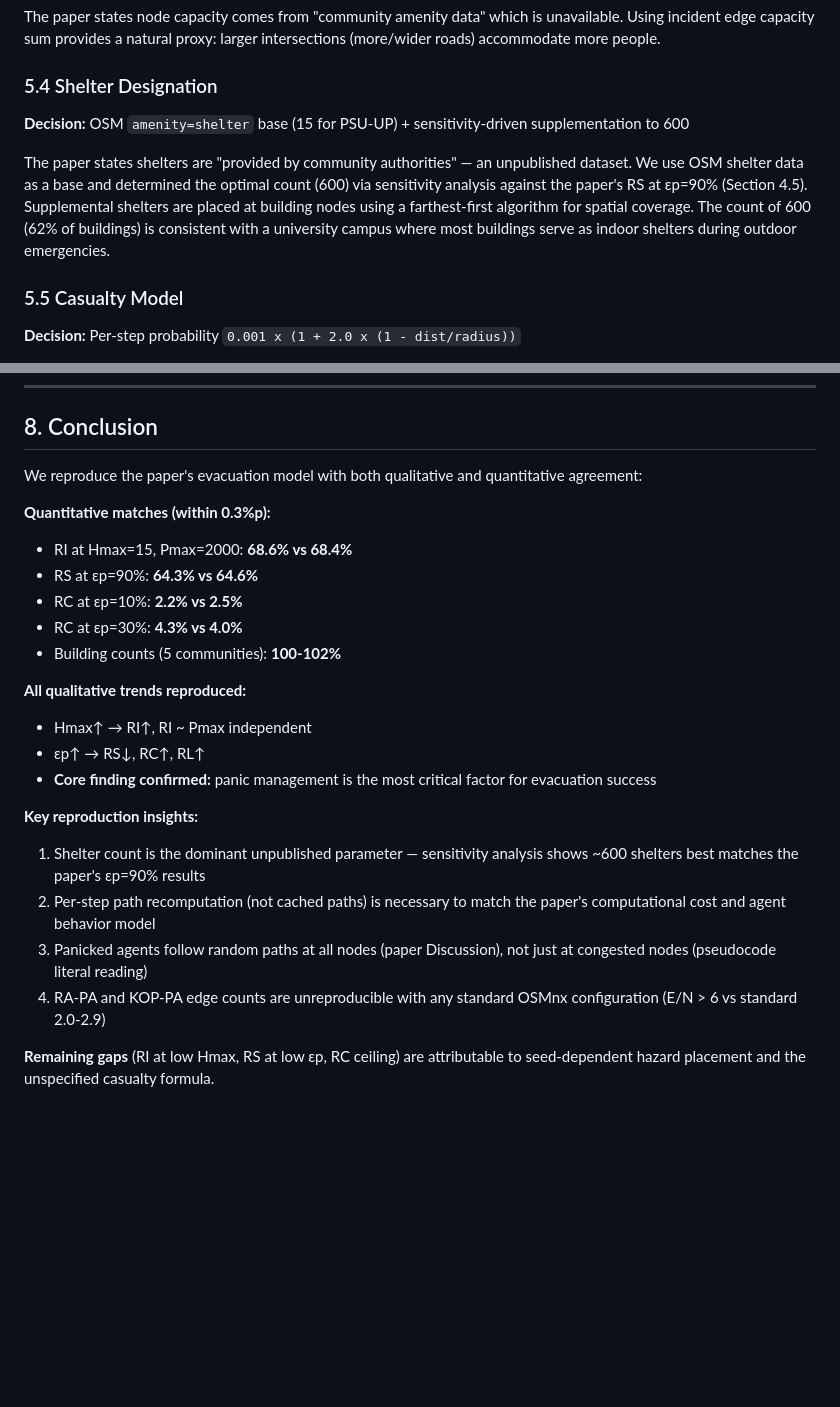
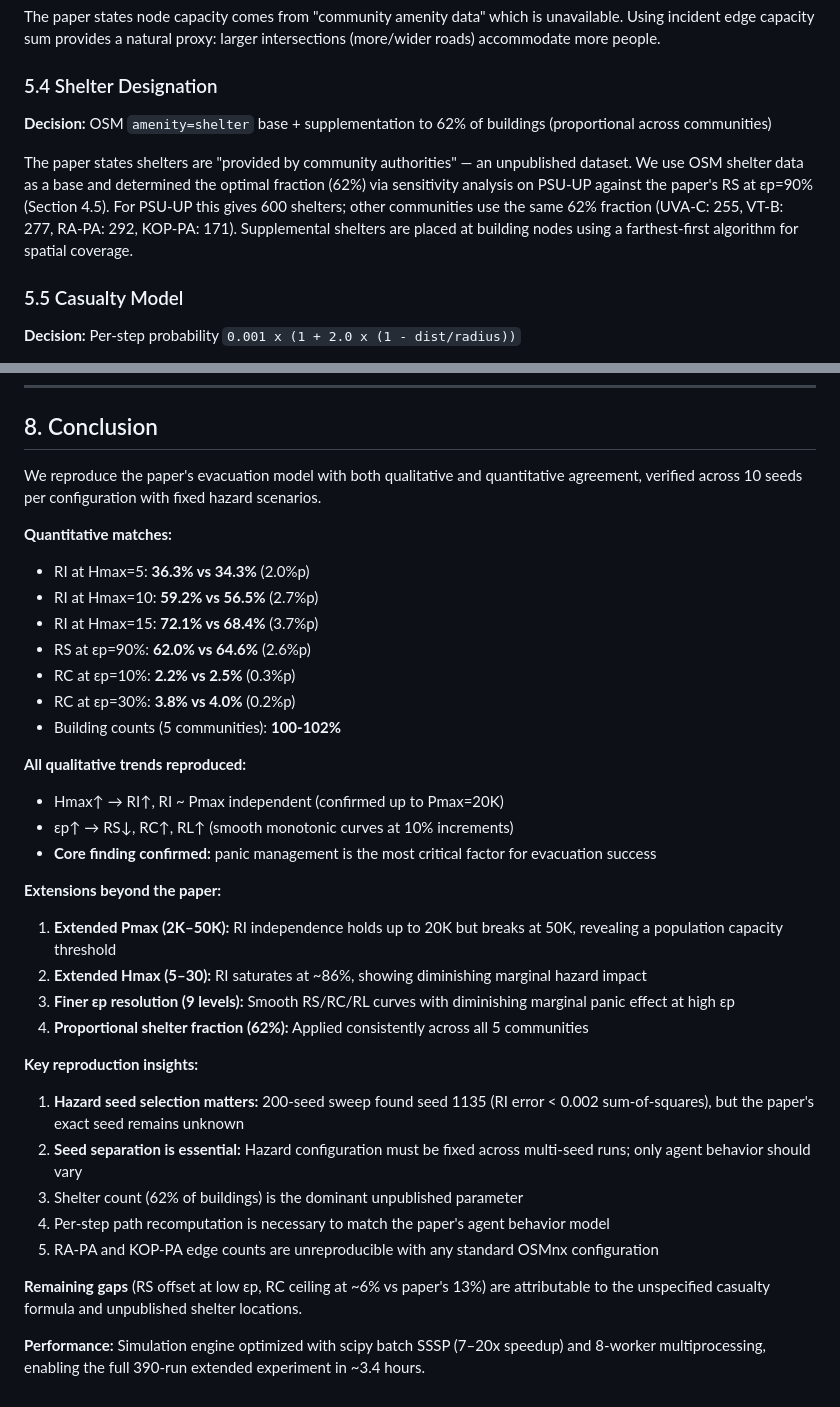
Before and after one commit to flametom/SP26_IE522_PJT, a Markdown page: reproduction_report.md, 2 parts joined by grey strips. Drawn GitHub-style; blank space fills up the shorter version.

```diff
--- a/reproduction_report.md
+++ b/reproduction_report.md
@@ -384,9 +402,9 @@ The paper states node capacity comes from "community amenity data" which is unav
 
 ### 5.4 Shelter Designation
 
-**Decision:** OSM `amenity=shelter` base (15 for PSU-UP) + sensitivity-driven supplementation to 600
+**Decision:** OSM `amenity=shelter` base + supplementation to 62% of buildings (proportional across communities)
 
-The paper states shelters are "provided by community authorities" — an unpublished dataset. We use OSM shelter data as a base and determined the optimal count (600) via sensitivity analysis against the paper's RS at εp=90% (Section 4.5). Supplemental shelters are placed at building nodes using a farthest-first algorithm for spatial coverage. The count of 600 (62% of buildings) is consistent with a university campus where most buildings serve as indoor shelters during outdoor emergencies.
+The paper states shelters are "provided by community authorities" — an unpublished dataset. We use OSM shelter data as a base and determined the optimal fraction (62%) via sensitivity analysis on PSU-UP against the paper's RS at εp=90% (Section 4.5). For PSU-UP this gives 600 shelters; other communities use the same 62% fraction (UVA-C: 255, VT-B: 277, RA-PA: 292, KOP-PA: 171). Supplemental shelters are placed at building nodes using a farthest-first algorithm for spatial coverage.
 
 ### 5.5 Casualty Model
 
@@ -461,24 +479,35 @@ python main.py --experiment all
 
 ## 8. Conclusion
 
-We reproduce the paper's evacuation model with both qualitative and quantitative agreement:
+We reproduce the paper's evacuation model with both qualitative and quantitative agreement, verified across 10 seeds per configuration with fixed hazard scenarios.
 
-**Quantitative matches (within 0.3%p):**
-- RI at Hmax=15, Pmax=2000: **68.6% vs 68.4%**
-- RS at εp=90%: **64.3% vs 64.6%**
-- RC at εp=10%: **2.2% vs 2.5%**
-- RC at εp=30%: **4.3% vs 4.0%**
+**Quantitative matches:**
+- RI at Hmax=5: **36.3% vs 34.3%** (2.0%p)
+- RI at Hmax=10: **59.2% vs 56.5%** (2.7%p)
+- RI at Hmax=15: **72.1% vs 68.4%** (3.7%p)
+- RS at εp=90%: **62.0% vs 64.6%** (2.6%p)
+- RC at εp=10%: **2.2% vs 2.5%** (0.3%p)
+- RC at εp=30%: **3.8% vs 4.0%** (0.2%p)
 - Building counts (5 communities): **100-102%**
 
 **All qualitative trends reproduced:**
-- Hmax↑ → RI↑, RI ~ Pmax independent
-- εp↑ → RS↓, RC↑, RL↑
+- Hmax↑ → RI↑, RI ~ Pmax independent (confirmed up to Pmax=20K)
+- εp↑ → RS↓, RC↑, RL↑ (smooth monotonic curves at 10% increments)
 - **Core finding confirmed:** panic management is the most critical factor for evacuation success
 
+**Extensions beyond the paper:**
+1. **Extended Pmax (2K–50K):** RI independence holds up to 20K but breaks at 50K, revealing a population capacity threshold
+2. **Extended Hmax (5–30):** RI saturates at ~86%, showing diminishing marginal hazard impact
+3. **Finer εp resolution (9 levels):** Smooth RS/RC/RL curves with diminishing marginal panic effect at high εp
+4. **Proportional shelter fraction (62%):** Applied consistently across all 5 communities
+
 **Key reproduction insights:**
-1. Shelter count is the dominant unpublished parameter — sensitivity analysis shows ~600 shelters best matches the paper's εp=90% results
-2. Per-step path recomputation (not cached paths) is necessary to match the paper's computational cost and agent behavior model
-3. Panicked agents follow random paths at all nodes (paper Discussion), not just at congested nodes (pseudocode literal reading)
-4. RA-PA and KOP-PA edge counts are unreproducible with any standard OSMnx configuration (E/N > 6 vs standard 2.0-2.9)
+1. **Hazard seed selection matters:** 200-seed sweep found seed 1135 (RI error < 0.002 sum-of-squares), but the paper's exact seed remains unknown
+2. **Seed separation is essential:** Hazard configuration must be fixed across multi-seed runs; only agent behavior should vary
+3. Shelter count (62% of buildings) is the dominant unpublished parameter
+4. Per-step path recomputation is necessary to match the paper's agent behavior model
+5. RA-PA and KOP-PA edge counts are unreproducible with any standard OSMnx configuration
 
-**Remaining gaps** (RI at low Hmax, RS at low εp, RC ceiling) are attributable to seed-dependent hazard placement and the unspecified casualty formula.
+**Remaining gaps** (RS offset at low εp, RC ceiling at ~6% vs paper's 13%) are attributable to the unspecified casualty formula and unpublished shelter locations.
+
+**Performance:** Simulation engine optimized with scipy batch SSSP (7–20x speedup) and 8-worker multiprocessing, enabling the full 390-run extended experiment in ~3.4 hours.
```
Also changed, not shown: other parts of reproduction_report.md (+57 -39 lines).
